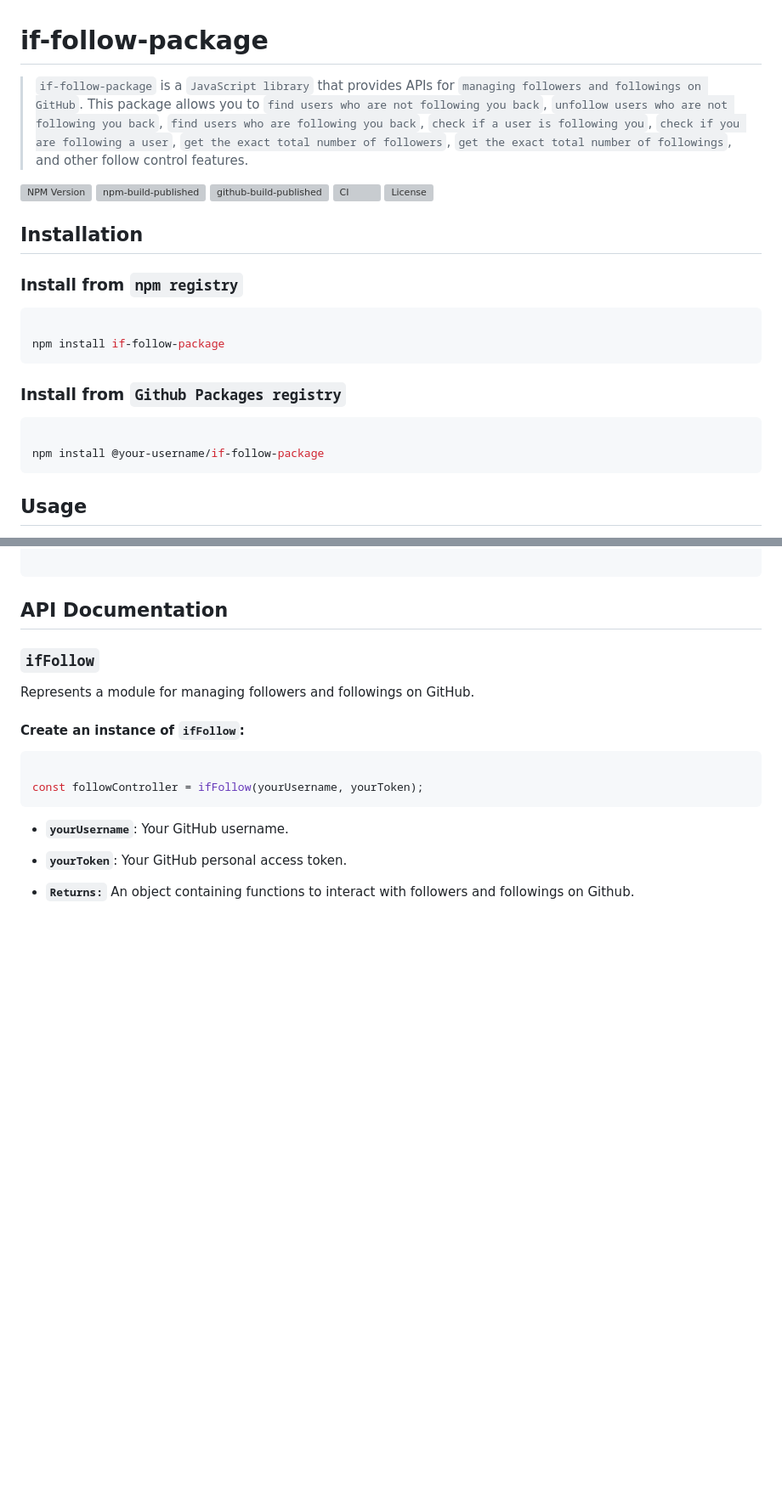
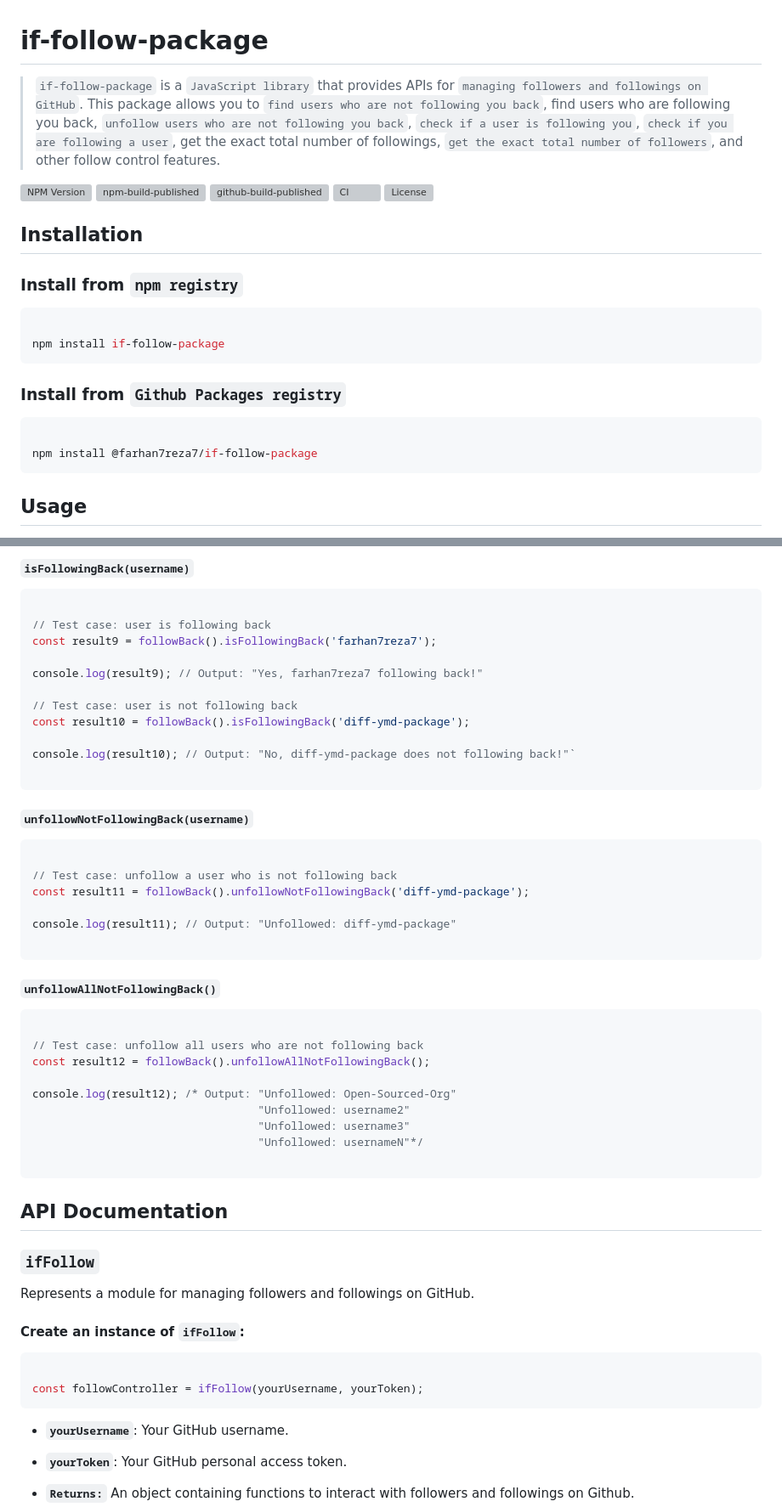
Before and after one commit to farhan7reza7/if-follow-package, a Markdown page: README.md, 2 parts joined by grey strips. Shown at 85% size. Rendered like a GitHub page; blank space fills up the shorter version; grey boxes are pictures that could not be loaded.

````diff
--- a/README.md
+++ b/README.md
@@ -1,7 +1,7 @@
 if-follow-package
 =================
 
-> `if-follow-package` is a `JavaScript library` that provides APIs for `managing followers and followings on GitHub`. This package allows you to `find users who are not following you back`, `unfollow users who are not following you back`, `find users who are following you back`, `check if a user is following you`, `check if you are following a user`, `get the exact total number of followers`, `get the exact total number of followings`, and other follow control features.
+> `if-follow-package` is a `JavaScript library` that provides APIs for `managing followers and followings on GitHub`. This package allows you to `find users who are not following you back`, find users who are following you back, `unfollow users who are not following you back`, `check if a user is following you`, `check if you are following a user`, get the exact total number of followings, `get the exact total number of followers`, and other follow control features.
 
 [![NPM Version][npm-image]][npm-url]
 [![npm-build-published][npm-ci-image]][npm-ci-url]
@@ -23,7 +23,7 @@ npm install if-follow-package
 
 ```bash
 
-npm install @your-username/if-follow-package
+npm install @farhan7reza7/if-follow-package
 ```
 
 Usage
@@ -97,3 +175,41 @@ const totalFollowingsMessage = await followController.totalFollowings();
+#### `isFollowingBack(username)`
+
+```javascript
+
+// Test case: user is following back
+const result9 = followBack().isFollowingBack('farhan7reza7');
+
+console.log(result9); // Output: "Yes, farhan7reza7 following back!"
+
+// Test case: user is not following back
+const result10 = followBack().isFollowingBack('diff-ymd-package');
+
+console.log(result10); // Output: "No, diff-ymd-package does not following back!"`
+
+```
+
+#### `unfollowNotFollowingBack(username)`
+
+```javascript
+
+// Test case: unfollow a user who is not following back
+const result11 = followBack().unfollowNotFollowingBack('diff-ymd-package');
+
+console.log(result11); // Output: "Unfollowed: diff-ymd-package"
+
+```
+
+#### `unfollowAllNotFollowingBack()`
+
+```javascript
+
+// Test case: unfollow all users who are not following back
+const result12 = followBack().unfollowAllNotFollowingBack();
+
+console.log(result12); /* Output: "Unfollowed: Open-Sourced-Org"
+                                  "Unfollowed: username2"
+                                  "Unfollowed: username3"
+                                  "Unfollowed: usernameN"*/
 
 ```
 
````
Also changed, not shown: other parts of README.md (+83 -5 lines).
